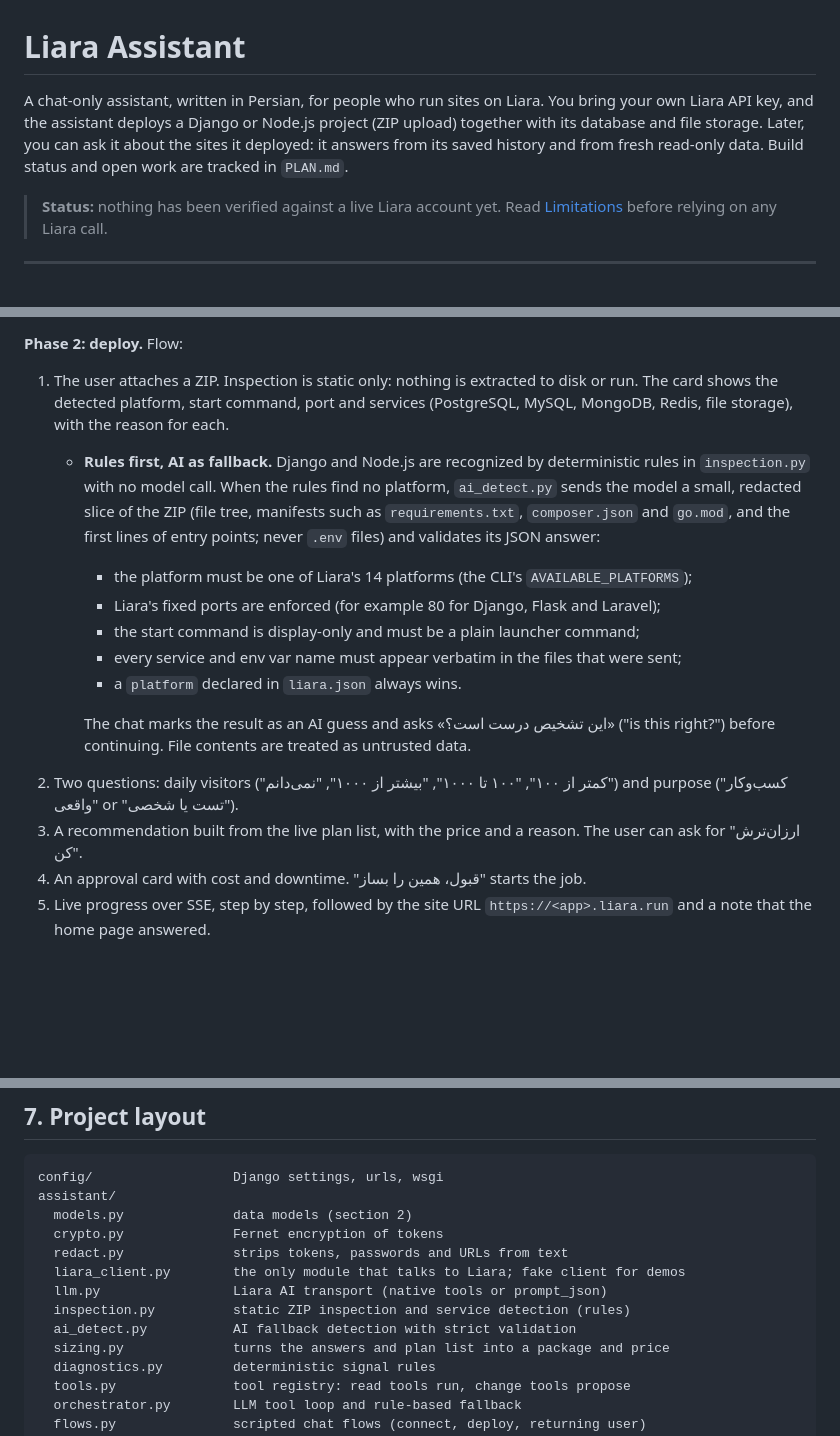
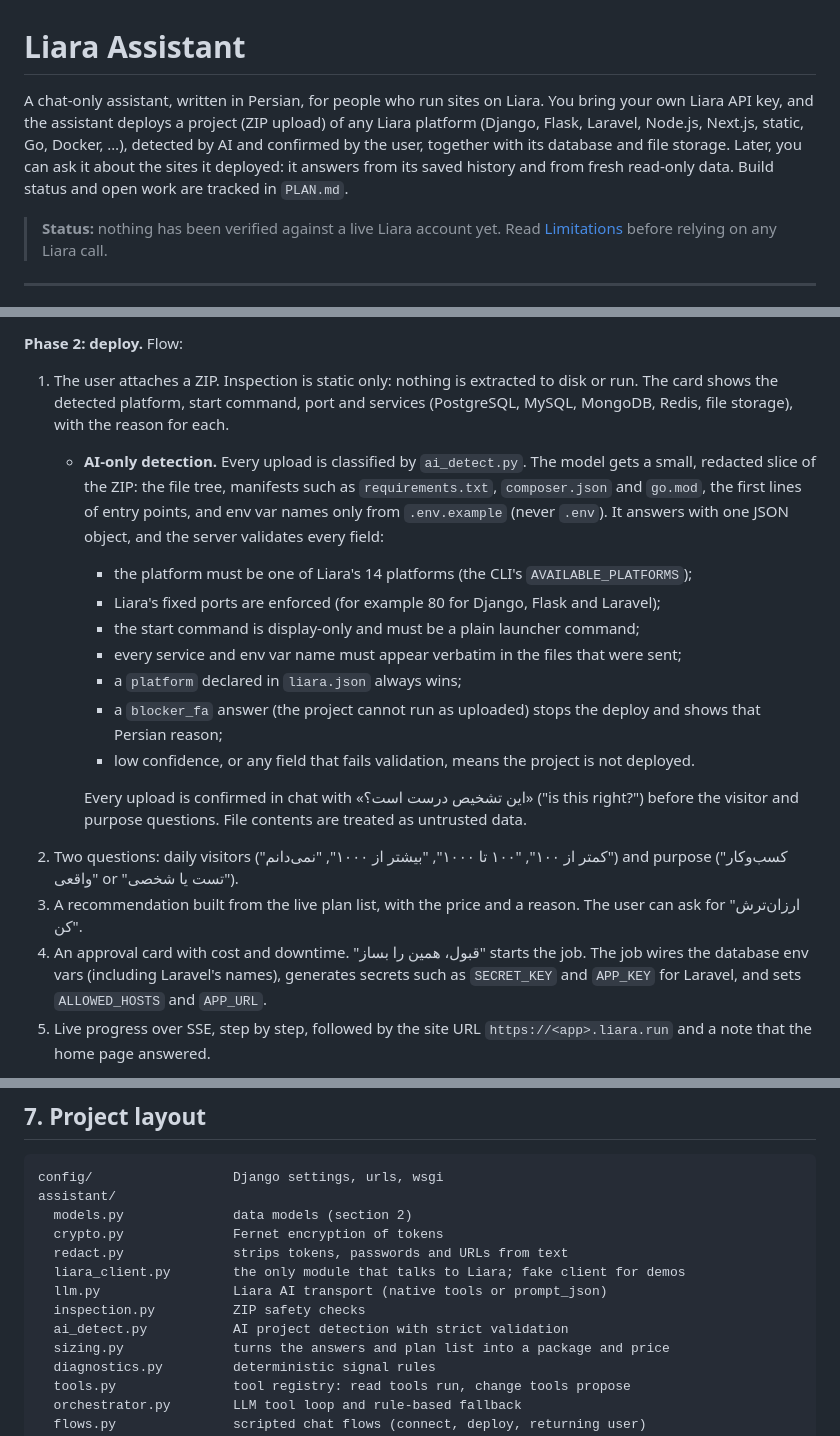
Before and after one commit to mmsm1381/liara-challenge, a Markdown page: README.md, 3 parts joined by grey strips. Rendered like a GitHub page; blank space fills up the shorter version.

Commit message:
Docs: detection is AI-only, an LLM is required to deploy
Co-Authored-By: Claude Opus 5.5 <noreply@anthropic.com>
Claude-Session: https://claude.ai/code/session_01AgkRDXs8F8QvDqvuKjVJKi

```diff
--- a/README.md
+++ b/README.md
@@ -1,6 +1,6 @@
 # Liara Assistant
 
-A chat-only assistant, written in Persian, for people who run sites on Liara. You bring your own Liara API key, and the assistant deploys a Django or Node.js project (ZIP upload) together with its database and file storage. Later, you can ask it about the sites it deployed: it answers from its saved history and from fresh read-only data. Build status and open work are tracked in `PLAN.md`.
+A chat-only assistant, written in Persian, for people who run sites on Liara. You bring your own Liara API key, and the assistant deploys a project (ZIP upload) of any Liara platform (Django, Flask, Laravel, Node.js, Next.js, static, Go, Docker, …), detected by AI and confirmed by the user, together with its database and file storage. Later, you can ask it about the sites it deployed: it answers from its saved history and from fresh read-only data. Build status and open work are tracked in `PLAN.md`.
 
 > **Status:** nothing has been verified against a live Liara account yet. Read [Limitations](#4-limitations) before relying on any Liara call.
 
@@ -155,17 +158,19 @@ Chat is the only interface. The page shows the conversation with buttons, cards
 
 **Phase 2: deploy.** Flow:
 1. The user attaches a ZIP. Inspection is static only: nothing is extracted to disk or run. The card shows the detected platform, start command, port and services (PostgreSQL, MySQL, MongoDB, Redis, file storage), with the reason for each.
-   - **Rules first, AI as fallback.** Django and Node.js are recognized by deterministic rules in `inspection.py` with no model call. When the rules find no platform, `ai_detect.py` sends the model a small, redacted slice of the ZIP (file tree, manifests such as `requirements.txt`, `composer.json` and `go.mod`, and the first lines of entry points; never `.env` files) and validates its JSON answer:
+   - **AI-only detection.** Every upload is classified by `ai_detect.py`. The model gets a small, redacted slice of the ZIP: the file tree, manifests such as `requirements.txt`, `composer.json` and `go.mod`, the first lines of entry points, and env var names only from `.env.example` (never `.env`). It answers with one JSON object, and the server validates every field:
      - the platform must be one of Liara's 14 platforms (the CLI's `AVAILABLE_PLATFORMS`);
      - Liara's fixed ports are enforced (for example 80 for Django, Flask and Laravel);
      - the start command is display-only and must be a plain launcher command;
      - every service and env var name must appear verbatim in the files that were sent;
-     - a `platform` declared in `liara.json` always wins.
+     - a `platform` declared in `liara.json` always wins;
+     - a `blocker_fa` answer (the project cannot run as uploaded) stops the deploy and shows that Persian reason;
+     - low confidence, or any field that fails validation, means the project is not deployed.
 
-     The chat marks the result as an AI guess and asks «این تشخیص درست است؟» ("is this right?") before continuing. File contents are treated as untrusted data.
+     Every upload is confirmed in chat with «این تشخیص درست است؟» ("is this right?") before the visitor and purpose questions. File contents are treated as untrusted data.
 2. Two questions: daily visitors ("کمتر از ۱۰۰", "۱۰۰ تا ۱۰۰۰", "بیشتر از ۱۰۰۰", "نمی‌دانم") and purpose ("کسب‌وکار واقعی" or "تست یا شخصی").
 3. A recommendation built from the live plan list, with the price and a reason. The user can ask for "ارزان‌ترش کن".
-4. An approval card with cost and downtime. "قبول، همین را بساز" starts the job.
+4. An approval card with cost and downtime. "قبول، همین را بساز" starts the job. The job wires the database env vars (including Laravel's names), generates secrets such as `SECRET_KEY` and `APP_KEY` for Laravel, and sets `ALLOWED_HOSTS` and `APP_URL`.
 5. Live progress over SSE, step by step, followed by the site URL `https://<app>.liara.run` and a note that the home page answered.
 
 Screenshots: `docs/screens/2-deploy-approval.png` (approval card) and `docs/screens/2-deploy-done.png` (finished deploy). Both were taken with the fake Liara client, so the plan names and prices in them are invented.
@@ -254,8 +261,8 @@ assistant/
   redact.py              strips tokens, passwords and URLs from text
   liara_client.py        the only module that talks to Liara; fake client for demos
   llm.py                 Liara AI transport (native tools or prompt_json)
-  inspection.py          static ZIP inspection and service detection (rules)
-  ai_detect.py           AI fallback detection with strict validation
+  inspection.py          ZIP safety checks
+  ai_detect.py           AI project detection with strict validation
   sizing.py              turns the answers and plan list into a package and price
   diagnostics.py         deterministic signal rules
   tools.py               tool registry: read tools run, change tools propose
```
Also changed, not shown: other parts of README.md (+6 -1 lines), PLAN.md (+5 -3 lines).
